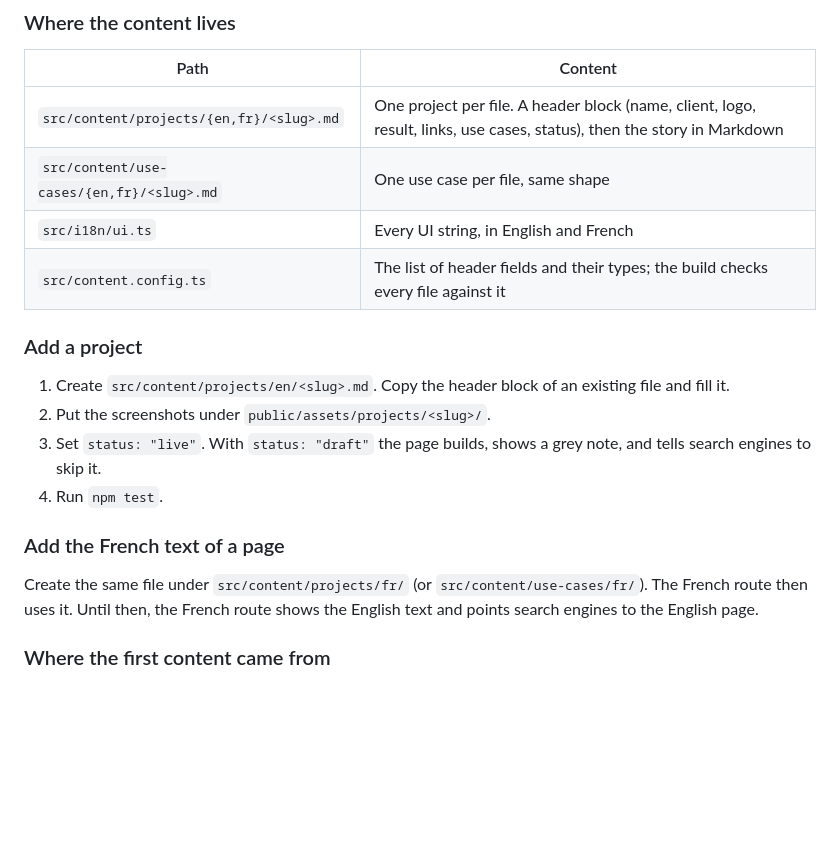
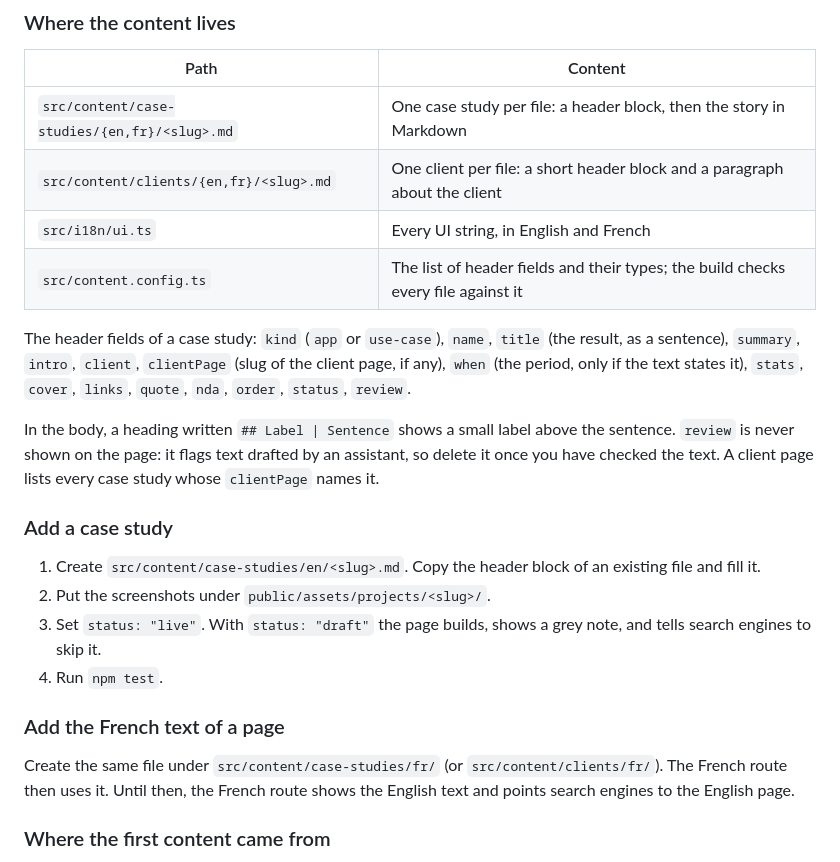
Before and after one commit to gautierlp/website, a Markdown page: README.md, the part around the change. GitHub-like rendering; blank space fills up the shorter version.

Commit message:
docs: document case-studies and clients content in the README

```diff
--- a/README.md
+++ b/README.md
@@ -87,21 +87,25 @@ Set `GITHUB_TOKEN` to include the graph and its test: `GITHUB_TOKEN=$(gh auth to
 
 | Path | Content |
 |---|---|
-| `src/content/projects/{en,fr}/<slug>.md` | One project per file. A header block (name, client, logo, result, links, use cases, status), then the story in Markdown |
-| `src/content/use-cases/{en,fr}/<slug>.md` | One use case per file, same shape |
+| `src/content/case-studies/{en,fr}/<slug>.md` | One case study per file: a header block, then the story in Markdown |
+| `src/content/clients/{en,fr}/<slug>.md` | One client per file: a short header block and a paragraph about the client |
 | `src/i18n/ui.ts` | Every UI string, in English and French |
 | `src/content.config.ts` | The list of header fields and their types; the build checks every file against it |
 
-### Add a project
+The header fields of a case study: `kind` (`app` or `use-case`), `name`, `title` (the result, as a sentence), `summary`, `intro`, `client`, `clientPage` (slug of the client page, if any), `when` (the period, only if the text states it), `stats`, `cover`, `links`, `quote`, `nda`, `order`, `status`, `review`.
 
-1. Create `src/content/projects/en/<slug>.md`. Copy the header block of an existing file and fill it.
+In the body, a heading written `## Label | Sentence` shows a small label above the sentence. `review` is never shown on the page: it flags text drafted by an assistant, so delete it once you have checked the text. A client page lists every case study whose `clientPage` names it.
+
+### Add a case study
+
+1. Create `src/content/case-studies/en/<slug>.md`. Copy the header block of an existing file and fill it.
 2. Put the screenshots under `public/assets/projects/<slug>/`.
 3. Set `status: "live"`. With `status: "draft"` the page builds, shows a grey note, and tells search engines to skip it.
 4. Run `npm test`.
 
 ### Add the French text of a page
 
-Create the same file under `src/content/projects/fr/` (or `src/content/use-cases/fr/`). The French route then uses it. Until then, the French route shows the English text and points search engines to the English page.
+Create the same file under `src/content/case-studies/fr/` (or `src/content/clients/fr/`). The French route then uses it. Until then, the French route shows the English text and points search engines to the English page.
 
 ### Where the first content came from
 
```
